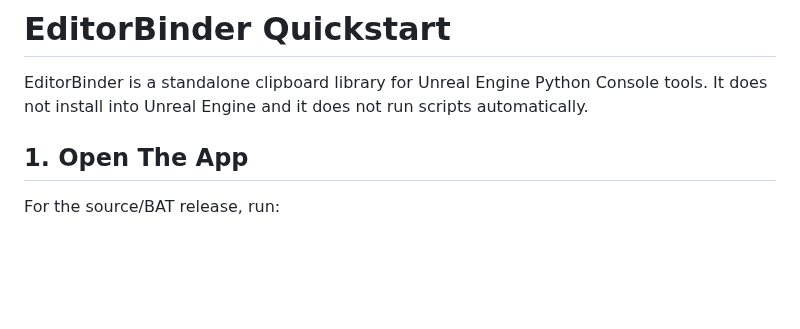
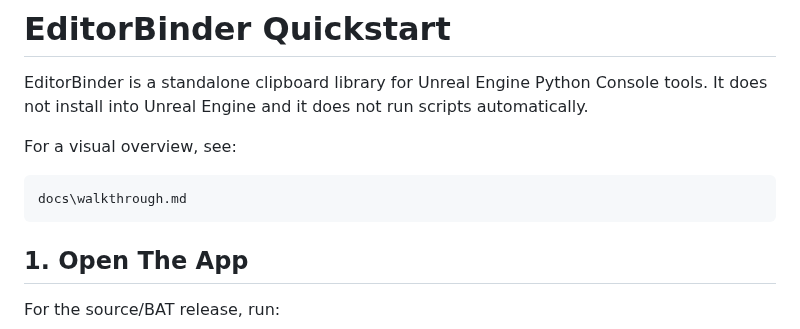
Before and after one commit to bartuom/editorbinder, a Markdown page: QUICKSTART.md, the part around the change. Rendered like a GitHub page; blank space fills up the shorter version.

````diff
--- a/QUICKSTART.md
+++ b/QUICKSTART.md
@@ -3,6 +3,12 @@
 EditorBinder is a standalone clipboard library for Unreal Engine Python Console
 tools. It does not install into Unreal Engine and it does not run scripts
 automatically.
+
+For a visual overview, see:
+
+```text
+docs\walkthrough.md
+```
 
 ## 1. Open The App
 
````
Also changed, not shown: README.md (+3 -0 lines), docs/walkthrough.md (added, +31 -0 lines), docs/screenshots/editorbinder-walkthrough.gif (added).
